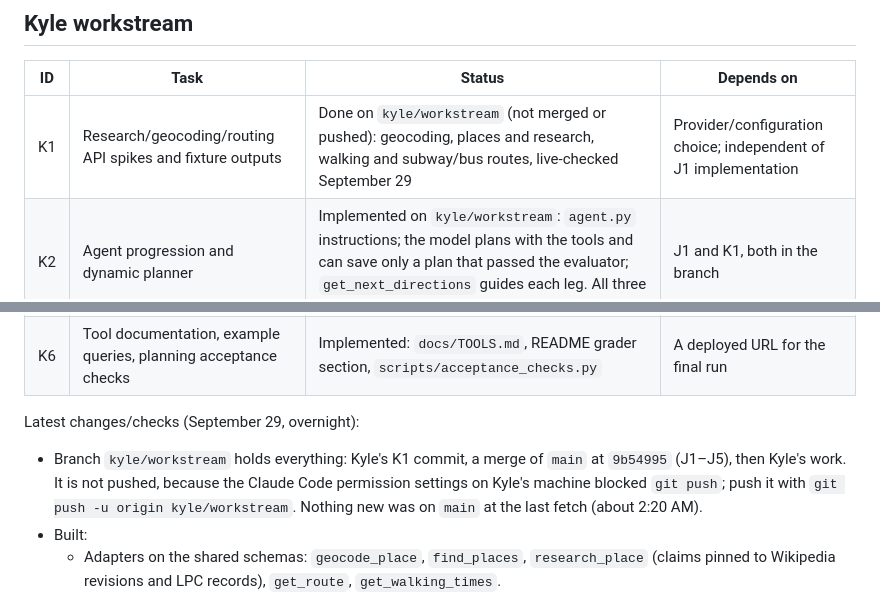
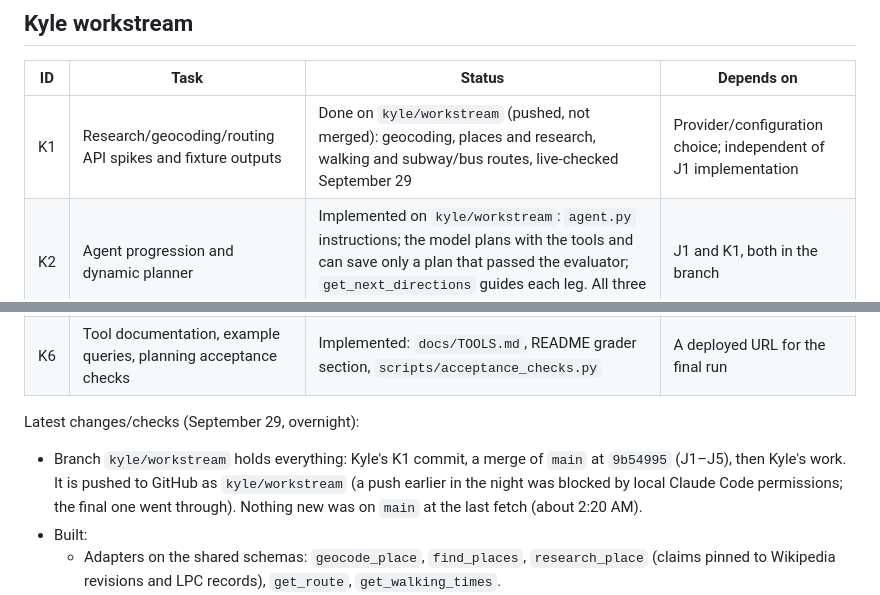
Before and after one commit to jan-barg/scavagent, a Markdown page: docs/STATUS.md, 2 parts joined by grey strips. Drawn GitHub-style.

Commit message:
Note in STATUS that kyle/workstream is pushed
Co-Authored-By: Claude Opus 5.5 <noreply@anthropic.com>

```diff
--- a/docs/STATUS.md
+++ b/docs/STATUS.md
@@ -29,7 +29,7 @@ Latest changes/checks: J1, J2, and J3/J4 (PR #3) are merged. Camera tools are re
 
 | ID | Task | Status | Depends on |
 |---|---|---|---|
-| K1 | Research/geocoding/routing API spikes and fixture outputs | Done on `kyle/workstream` (not merged or pushed): geocoding, places and research, walking and subway/bus routes, live-checked September 29 | Provider/configuration choice; independent of J1 implementation |
+| K1 | Research/geocoding/routing API spikes and fixture outputs | Done on `kyle/workstream` (pushed, not merged): geocoding, places and research, walking and subway/bus routes, live-checked September 29 | Provider/configuration choice; independent of J1 implementation |
 | K2 | Agent progression and dynamic planner | Implemented on `kyle/workstream`: `agent.py` instructions; the model plans with the tools and can save only a plan that passed the evaluator; `get_next_directions` guides each leg. All three grader queries ran end to end locally | J1 and K1, both in the branch |
 | K3 | Original adventure evaluator | Implemented: `adventure/validation.py` behind `evaluate_adventure_plan`, about 30 violation codes, tests that break one rule at a time | — |
 | K4 | Grounded story, activities, hints, coherent replanning | Implemented through the instructions, the revision builder (`adventure/drafts.py`), and the evaluator: completed stops and revealed clues kept, stranded clues moved to chat, waivers only from the user, time limits re-checked. Story quality varies with the model | K2/K3 |
@@ -38,7 +38,7 @@ Latest changes/checks: J1, J2, and J3/J4 (PR #3) are merged. Camera tools are re
 
 Latest changes/checks (September 29, overnight):
 
-- Branch `kyle/workstream` holds everything: Kyle's K1 commit, a merge of `main` at `9b54995` (J1–J5), then Kyle's work. It is not pushed, because the Claude Code permission settings on Kyle's machine blocked `git push`; push it with `git push -u origin kyle/workstream`. Nothing new was on `main` at the last fetch (about 2:20 AM).
+- Branch `kyle/workstream` holds everything: Kyle's K1 commit, a merge of `main` at `9b54995` (J1–J5), then Kyle's work. It is pushed to GitHub as `kyle/workstream` (a push earlier in the night was blocked by local Claude Code permissions; the final one went through). Nothing new was on `main` at the last fetch (about 2:20 AM).
 - Built:
   - Adapters on the shared schemas: `geocode_place`, `find_places`, `research_place` (claims pinned to Wikipedia revisions and LPC records), `get_route`, `get_walking_times`.
   - Transit: `integrations/transit.py` asks Google Routes for each leg, counts the wait for the train in door-to-door time, and caps and caches lookups. A leg rides only when that saves at least 4 minutes over a walk longer than 12. The Routes API is enabled on Kyle's project `kc3936-ieor4570-p1` (Kyle approved), and local runs bill it through `SCAVAGENT_ROUTES_PROJECT`.
```
